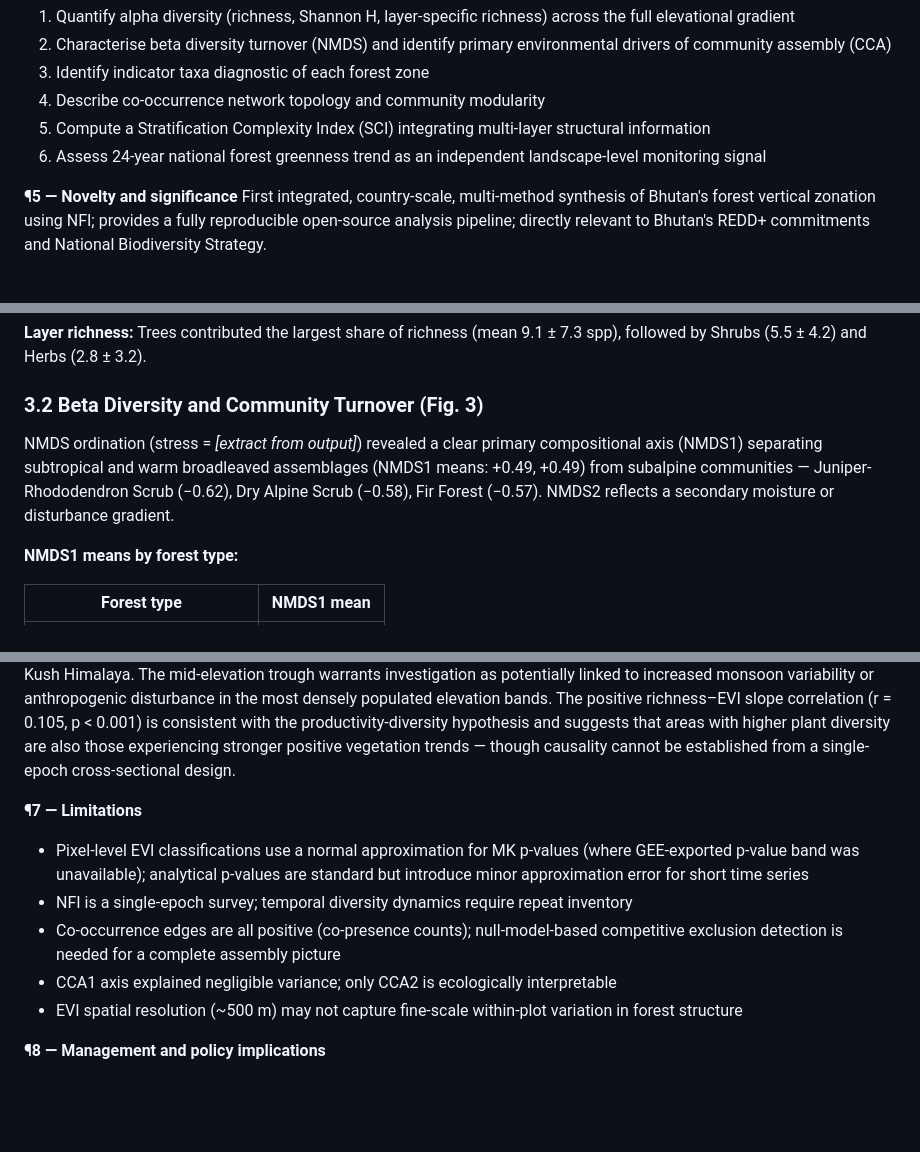
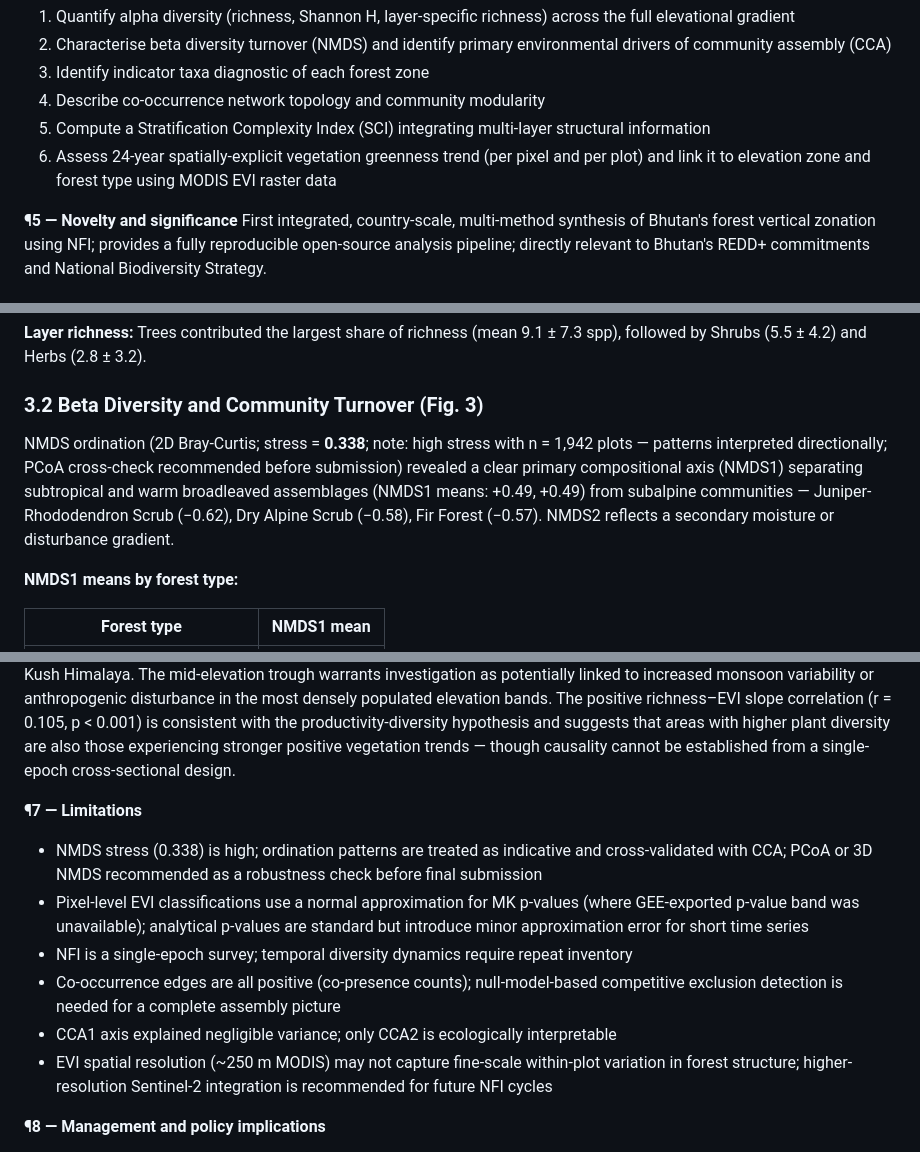
Before and after one commit to wangdiues/Bhutan_Forest_Stratification, a Markdown page: manuscripts/Forest Ecology and Management/paper_plan.md, 3 parts joined by grey strips. Rendered like a GitHub page; blank space fills up the shorter version.

```diff
--- a/manuscripts/Forest Ecology and Management/paper_plan.md
+++ b/manuscripts/Forest Ecology and Management/paper_plan.md
@@ -54,7 +55,7 @@ Bhutan retains >70% forest cover under a constitutional mandate; its forests spa
 3. Identify indicator taxa diagnostic of each forest zone
 4. Describe co-occurrence network topology and community modularity
 5. Compute a Stratification Complexity Index (SCI) integrating multi-layer structural information
-6. Assess 24-year national forest greenness trend as an independent landscape-level monitoring signal
+6. Assess 24-year spatially-explicit vegetation greenness trend (per pixel and per plot) and link it to elevation zone and forest type using MODIS EVI raster data
 
 **¶5 — Novelty and significance**
 First integrated, country-scale, multi-method synthesis of Bhutan's forest vertical zonation using NFI; provides a fully reproducible open-source analysis pipeline; directly relevant to Bhutan's REDD+ commitments and National Biodiversity Strategy.
@@ -165,7 +167,7 @@ Species richness peaked at 500–1,000 m and declined monotonically towards the
 
 ### 3.2 Beta Diversity and Community Turnover (Fig. 3)
 
-NMDS ordination (stress = *[extract from output]*) revealed a clear primary compositional axis (NMDS1) separating subtropical and warm broadleaved assemblages (NMDS1 means: +0.49, +0.49) from subalpine communities — Juniper-Rhododendron Scrub (−0.62), Dry Alpine Scrub (−0.58), Fir Forest (−0.57). NMDS2 reflects a secondary moisture or disturbance gradient.
+NMDS ordination (2D Bray-Curtis; stress = **0.338**; note: high stress with n = 1,942 plots — patterns interpreted directionally; PCoA cross-check recommended before submission) revealed a clear primary compositional axis (NMDS1) separating subtropical and warm broadleaved assemblages (NMDS1 means: +0.49, +0.49) from subalpine communities — Juniper-Rhododendron Scrub (−0.62), Dry Alpine Scrub (−0.58), Fir Forest (−0.57). NMDS2 reflects a secondary moisture or disturbance gradient.
 
 **NMDS1 means by forest type:**
 
@@ -308,11 +310,12 @@ The SCI gradient (subtropical > warm broadleaved > cool broadleaved > ... > alpi
 The finding that 42.9% of Bhutan's forested area is significantly greening is consistent with the "global greening" phenomenon documented from MODIS (Zhu et al. 2016) and with specific Himalayan studies reporting enhanced vegetation productivity across Nepal and NE India (Lamsal et al. 2017). The elevation gradient in greening intensity — strongest at low elevations (< 1,500 m), weakest in the montane zone (2,000–4,000 m), with a secondary peak at > 4,000 m — suggests multiple co-occurring drivers. Low-elevation greening may reflect community forestry programmes and reduced disturbance pressure. The high-elevation signal (alpine scrub: 43.8% significant greening) is consistent with climate warming-driven upslope shrubification documented elsewhere in the Hindu Kush Himalaya. The mid-elevation trough warrants investigation as potentially linked to increased monsoon variability or anthropogenic disturbance in the most densely populated elevation bands. The positive richness–EVI slope correlation (r = 0.105, p < 0.001) is consistent with the productivity-diversity hypothesis and suggests that areas with higher plant diversity are also those experiencing stronger positive vegetation trends — though causality cannot be established from a single-epoch cross-sectional design.
 
 **¶7 — Limitations**
+- NMDS stress (0.338) is high; ordination patterns are treated as indicative and cross-validated with CCA; PCoA or 3D NMDS recommended as a robustness check before final submission
 - Pixel-level EVI classifications use a normal approximation for MK p-values (where GEE-exported p-value band was unavailable); analytical p-values are standard but introduce minor approximation error for short time series
 - NFI is a single-epoch survey; temporal diversity dynamics require repeat inventory
 - Co-occurrence edges are all positive (co-presence counts); null-model-based competitive exclusion detection is needed for a complete assembly picture
 - CCA1 axis explained negligible variance; only CCA2 is ecologically interpretable
-- EVI spatial resolution (~500 m) may not capture fine-scale within-plot variation in forest structure
+- EVI spatial resolution (~250 m MODIS) may not capture fine-scale within-plot variation in forest structure; higher-resolution Sentinel-2 integration is recommended for future NFI cycles
 
 **¶8 — Management and policy implications**
 - Subtropical and warm broadleaved forests (highest richness, highest SCI) warrant highest biodiversity protection priority
```
Also changed, not shown: other parts of manuscripts/Forest Ecology and Management/paper_plan.md (+58 -22 lines).
